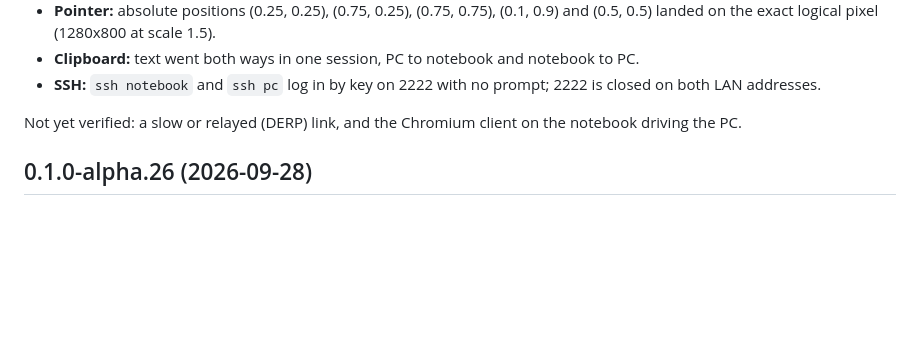
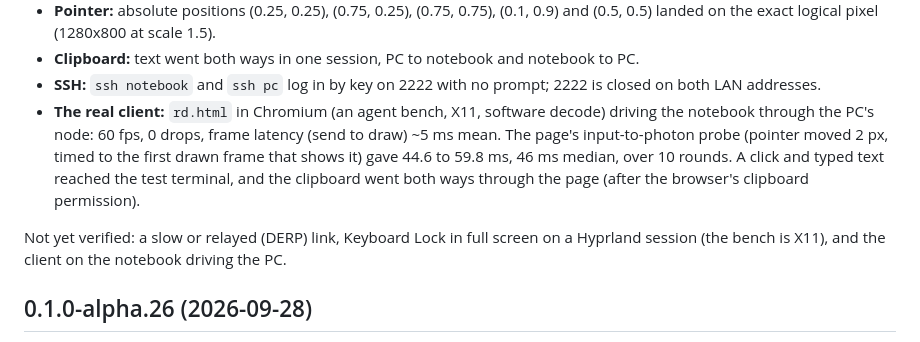
Before and after one commit to LucasOl1337/ponte, a Markdown page: CHANGELOG.md, the part around the change. Drawn GitHub-style; blank space fills up the shorter version.

Commit message:
docs(changelog): alpha.27 measured with the real rd.html client driving the notebook

```diff
--- a/CHANGELOG.md
+++ b/CHANGELOG.md
@@ -53,9 +53,15 @@ the PC's own node, Tailscale direct on the LAN (2 ms ping):
 - **Clipboard:** text went both ways in one session, PC to notebook and notebook to PC.
 - **SSH:** `ssh notebook` and `ssh pc` log in by key on 2222 with no prompt; 2222 is
   closed on both LAN addresses.
+- **The real client:** `rd.html` in Chromium (an agent bench, X11, software decode)
+  driving the notebook through the PC's node: 60 fps, 0 drops, frame latency (send to
+  draw) ~5 ms mean. The page's input-to-photon probe (pointer moved 2 px, timed to the
+  first drawn frame that shows it) gave 44.6 to 59.8 ms, 46 ms median, over 10 rounds.
+  A click and typed text reached the test terminal, and the clipboard went both ways
+  through the page (after the browser's clipboard permission).
 
-Not yet verified: a slow or relayed (DERP) link, and the Chromium client on the
-notebook driving the PC.
+Not yet verified: a slow or relayed (DERP) link, Keyboard Lock in full screen on a
+Hyprland session (the bench is X11), and the client on the notebook driving the PC.
 
 ## 0.1.0-alpha.26 (2026-09-28)
 
```
